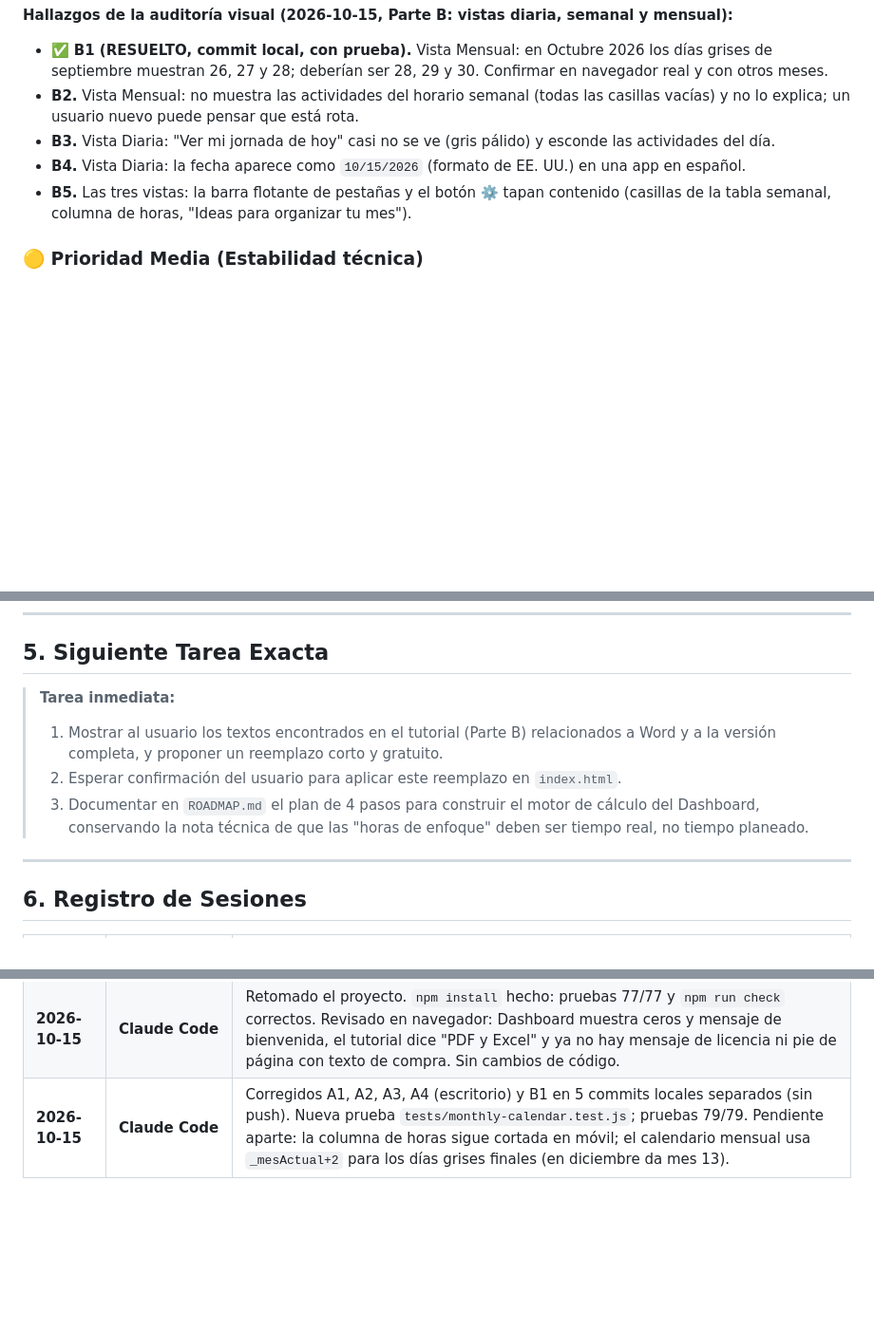
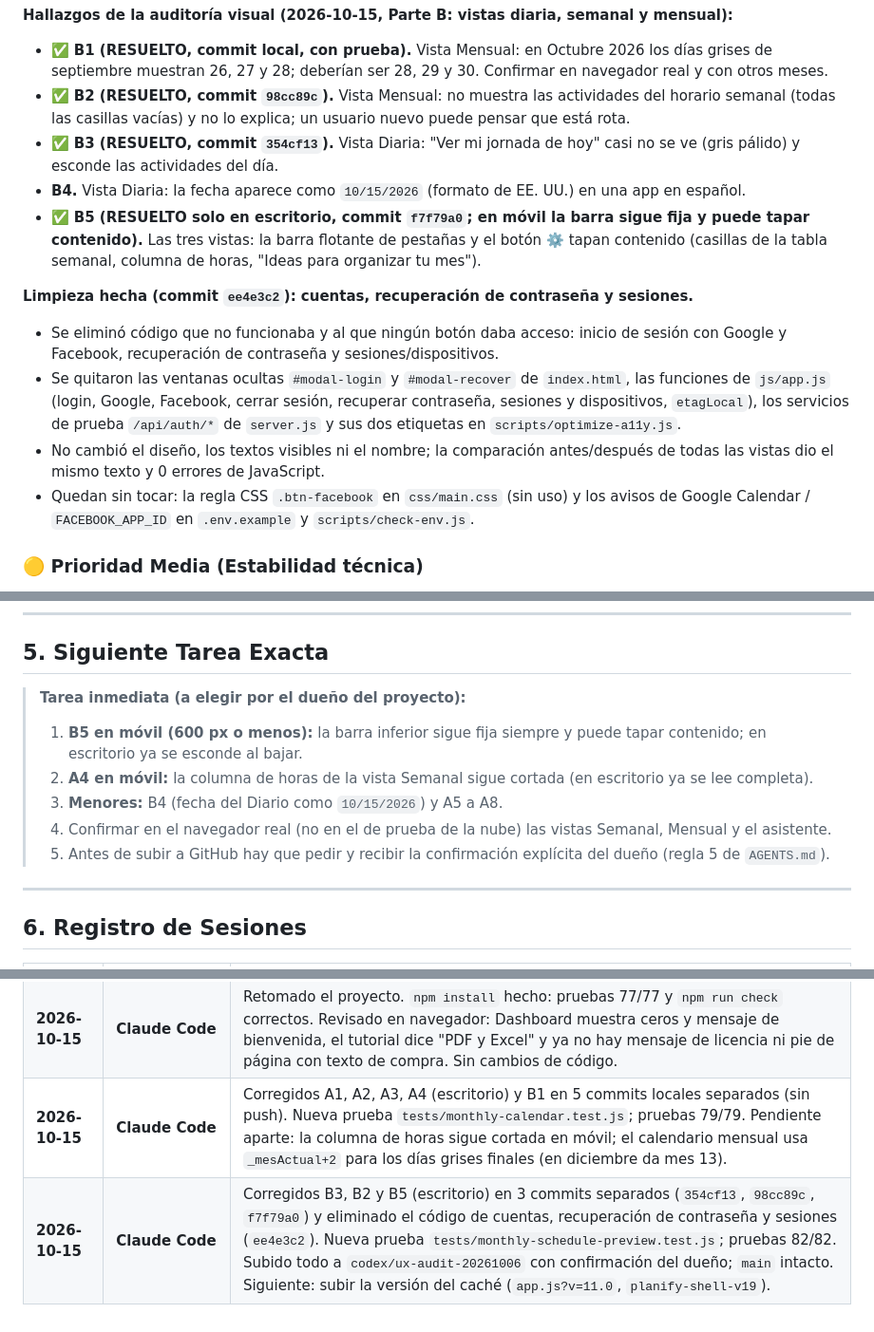
Before and after one commit to flacelo/planificador-horarios, a Markdown page: HANDOFF.md, 3 parts joined by grey strips. Shown at 95% size. Rendered like a GitHub page; blank space fills up the shorter version.

Commit message:
Actualizar HANDOFF.md: B2, B3 y B5 resueltos y limpieza de cuentas y sesiones
Marca B2, B3 y B5 como resueltos (B5 solo en escritorio), anota la limpieza de
cuentas, recuperación de contraseña y sesiones (ee4e3c2), actualiza la siguiente
tarea con los pendientes reales y agrega la sesión al registro. Solo documento.

Co-Authored-By: Claude Sonnet 5.5 <noreply@anthropic.com>
Claude-Session: https://claude.ai/code/session_01BqtxCpnMsPctUZu3xvCp7C

```diff
--- a/HANDOFF.md
+++ b/HANDOFF.md
@@ -98,10 +98,16 @@ Estos 5 puntos fueron descubiertos en la revisión y deben solucionarse para que
 
 **Hallazgos de la auditoría visual (2026-10-15, Parte B: vistas diaria, semanal y mensual):**
 - ✅ **B1 (RESUELTO, commit local, con prueba).** Vista Mensual: en Octubre 2026 los días grises de septiembre muestran 26, 27 y 28; deberían ser 28, 29 y 30. Confirmar en navegador real y con otros meses.
-- **B2.** Vista Mensual: no muestra las actividades del horario semanal (todas las casillas vacías) y no lo explica; un usuario nuevo puede pensar que está rota.
-- **B3.** Vista Diaria: "Ver mi jornada de hoy" casi no se ve (gris pálido) y esconde las actividades del día.
+- ✅ **B2 (RESUELTO, commit `98cc89c`).** Vista Mensual: no muestra las actividades del horario semanal (todas las casillas vacías) y no lo explica; un usuario nuevo puede pensar que está rota.
+- ✅ **B3 (RESUELTO, commit `354cf13`).** Vista Diaria: "Ver mi jornada de hoy" casi no se ve (gris pálido) y esconde las actividades del día.
 - **B4.** Vista Diaria: la fecha aparece como `10/15/2026` (formato de EE. UU.) en una app en español.
-- **B5.** Las tres vistas: la barra flotante de pestañas y el botón ⚙️ tapan contenido (casillas de la tabla semanal, columna de horas, "Ideas para organizar tu mes").
+- ✅ **B5 (RESUELTO solo en escritorio, commit `f7f79a0`; en móvil la barra sigue fija y puede tapar contenido).** Las tres vistas: la barra flotante de pestañas y el botón ⚙️ tapan contenido (casillas de la tabla semanal, columna de horas, "Ideas para organizar tu mes").
+
+**Limpieza hecha (commit `ee4e3c2`): cuentas, recuperación de contraseña y sesiones.**
+- Se eliminó código que no funcionaba y al que ningún botón daba acceso: inicio de sesión con Google y Facebook, recuperación de contraseña y sesiones/dispositivos.
+- Se quitaron las ventanas ocultas `#modal-login` y `#modal-recover` de `index.html`, las funciones de `js/app.js` (login, Google, Facebook, cerrar sesión, recuperar contraseña, sesiones y dispositivos, `etagLocal`), los servicios de prueba `/api/auth/*` de `server.js` y sus dos etiquetas en `scripts/optimize-a11y.js`.
+- No cambió el diseño, los textos visibles ni el nombre; la comparación antes/después de todas las vistas dio el mismo texto y 0 errores de JavaScript.
+- Quedan sin tocar: la regla CSS `.btn-facebook` en `css/main.css` (sin uso) y los avisos de Google Calendar / `FACEBOOK_APP_ID` en `.env.example` y `scripts/check-env.js`.
 
 ### 🟡 Prioridad Media (Estabilidad técnica)
 3. **Instalar dependencias locales:**
@@ -122,10 +128,12 @@ Estos 5 puntos fueron descubiertos en la revisión y deben solucionarse para que
 
 ## 5. Siguiente Tarea Exacta
 
-> **Tarea inmediata:**
-> 1. Mostrar al usuario los textos encontrados en el tutorial (Parte B) relacionados a Word y a la versión completa, y proponer un reemplazo corto y gratuito.
-> 2. Esperar confirmación del usuario para aplicar este reemplazo en `index.html`.
-> 3. Documentar en `ROADMAP.md` el plan de 4 pasos para construir el motor de cálculo del Dashboard, conservando la nota técnica de que las "horas de enfoque" deben ser tiempo real, no tiempo planeado.
+> **Tarea inmediata (a elegir por el dueño del proyecto):**
+> 1. **B5 en móvil (600 px o menos):** la barra inferior sigue fija siempre y puede tapar contenido; en escritorio ya se esconde al bajar.
+> 2. **A4 en móvil:** la columna de horas de la vista Semanal sigue cortada (en escritorio ya se lee completa).
+> 3. **Menores:** B4 (fecha del Diario como `10/15/2026`) y A5 a A8.
+> 4. Confirmar en el navegador real (no en el de prueba de la nube) las vistas Semanal, Mensual y el asistente.
+> 5. Antes de subir a GitHub hay que pedir y recibir la confirmación explícita del dueño (regla 5 de `AGENTS.md`).
 
 ---
 
@@ -138,3 +146,4 @@ Estos 5 puntos fueron descubiertos en la revisión y deben solucionarse para que
 | **2026-10-08** | **Antigravity** | Limpieza progresiva y segura del código (`index.html`, `server.js`, `js/app.js`): eliminación del panel de administración, modal de compra y falsas métricas del Dashboard (ahora muestra ceros y un estado vacío). Se ejecutaron pruebas (77/77) tras cada cambio. |
 | **2026-10-15** | **Claude Code** | Retomado el proyecto. `npm install` hecho: pruebas 77/77 y `npm run check` correctos. Revisado en navegador: Dashboard muestra ceros y mensaje de bienvenida, el tutorial dice "PDF y Excel" y ya no hay mensaje de licencia ni pie de página con texto de compra. Sin cambios de código. |
 | **2026-10-15** | **Claude Code** | Corregidos A1, A2, A3, A4 (escritorio) y B1 en 5 commits locales separados (sin push). Nueva prueba `tests/monthly-calendar.test.js`; pruebas 79/79. Pendiente aparte: la columna de horas sigue cortada en móvil; el calendario mensual usa `_mesActual+2` para los días grises finales (en diciembre da mes 13). |
+| **2026-10-15** | **Claude Code** | Corregidos B3, B2 y B5 (escritorio) en 3 commits separados (`354cf13`, `98cc89c`, `f7f79a0`) y eliminado el código de cuentas, recuperación de contraseña y sesiones (`ee4e3c2`). Nueva prueba `tests/monthly-schedule-preview.test.js`; pruebas 82/82. Subido todo a `codex/ux-audit-20261006` con confirmación del dueño; `main` intacto. Siguiente: subir la versión del caché (`app.js?v=11.0`, `planify-shell-v19`). |
```
